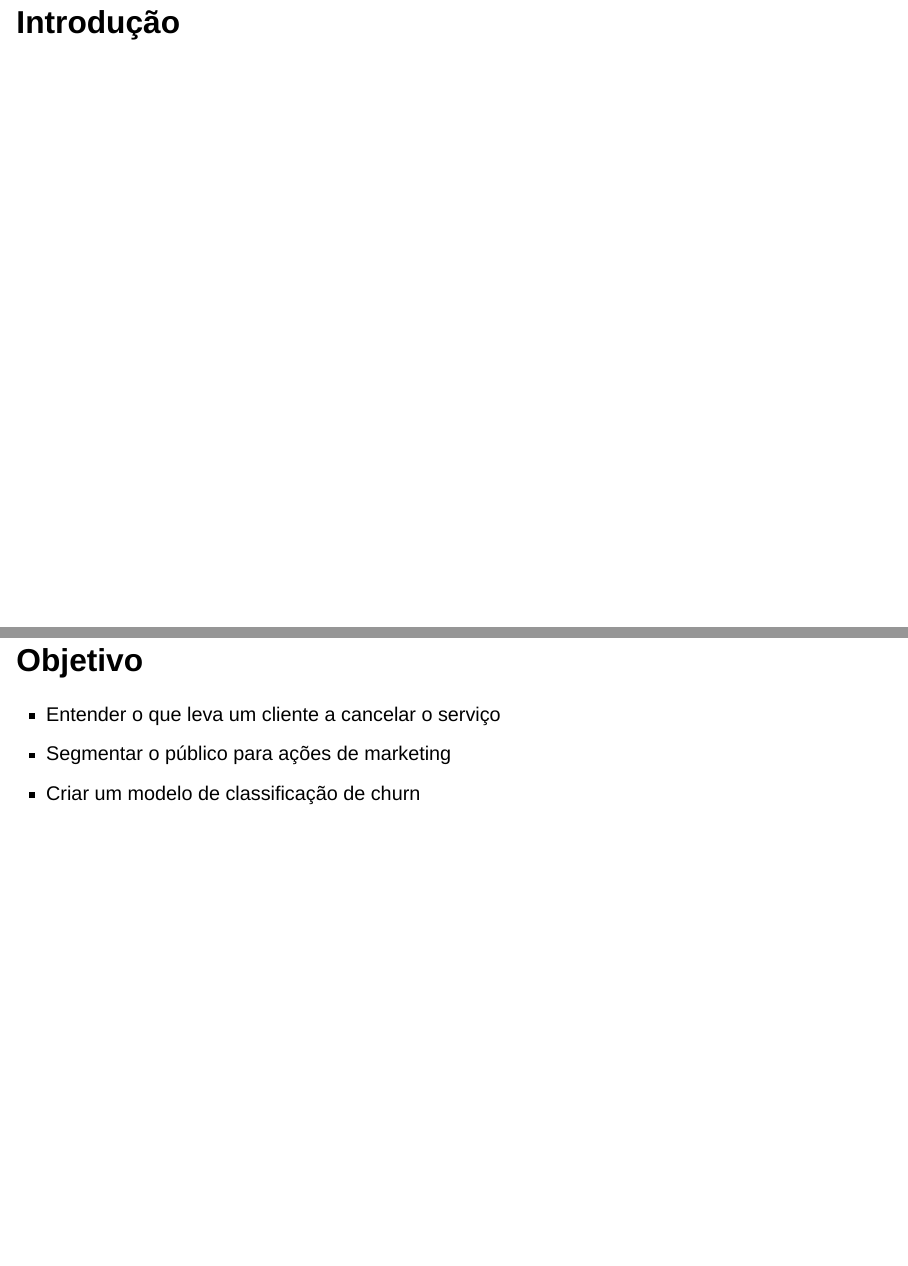
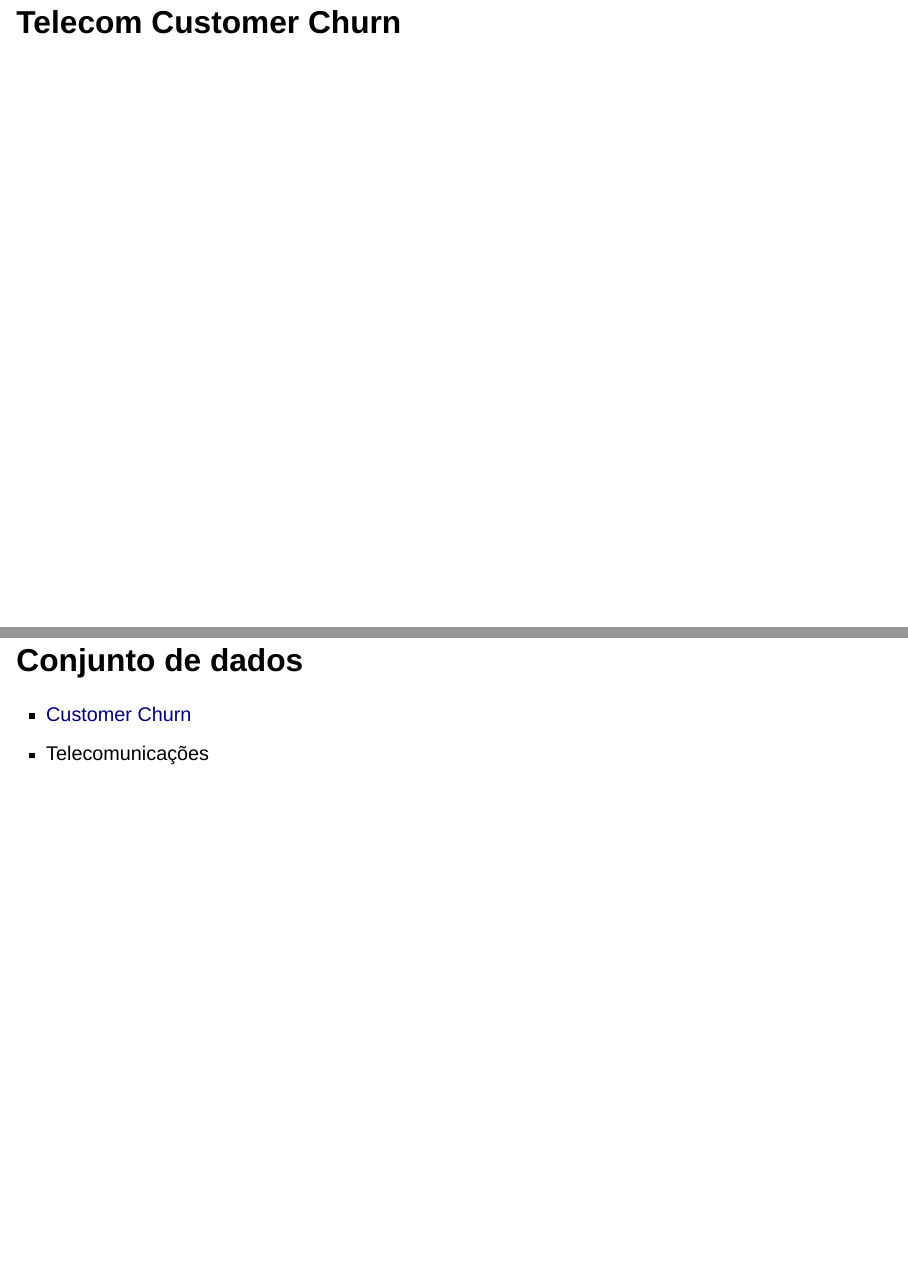
Before and after one commit to FelipeViacava/mkt-final-project, a Quarto document (presentation.qmd): pages 3 and 5 of 31 before the commit and pages 3 and 5 of 32 after it, joined at a grey line. Rendered offline with R 4.5, knitr and Pandoc in place of Quarto, with nearby package versions; drawn as Slidy slides in place of the format the file asks for.

Commit message:
minor changes

````diff
--- a/presentation.qmd
+++ b/presentation.qmd
@@ -44,4 +44,4 @@ pd.set_option('display.precision', 2)
 df = pd.read_csv("data/telecom_churn.csv")
 ```
 
-# Introdução
+# Telecom Customer Churn
@@ -53,9 +56,3 @@ df = pd.read_csv("data/telecom_churn.csv")
-## Objetivo
-- Entender o que leva um cliente a cancelar o serviço
-- Segmentar o público para ações de marketing
-- Criar um modelo de classificação de churn
-
-# Conjunto de dados
 
 ## Variáveis
 
````
Also changed, not shown: presentation.html, presentation.qmd (7 more changed lines).
